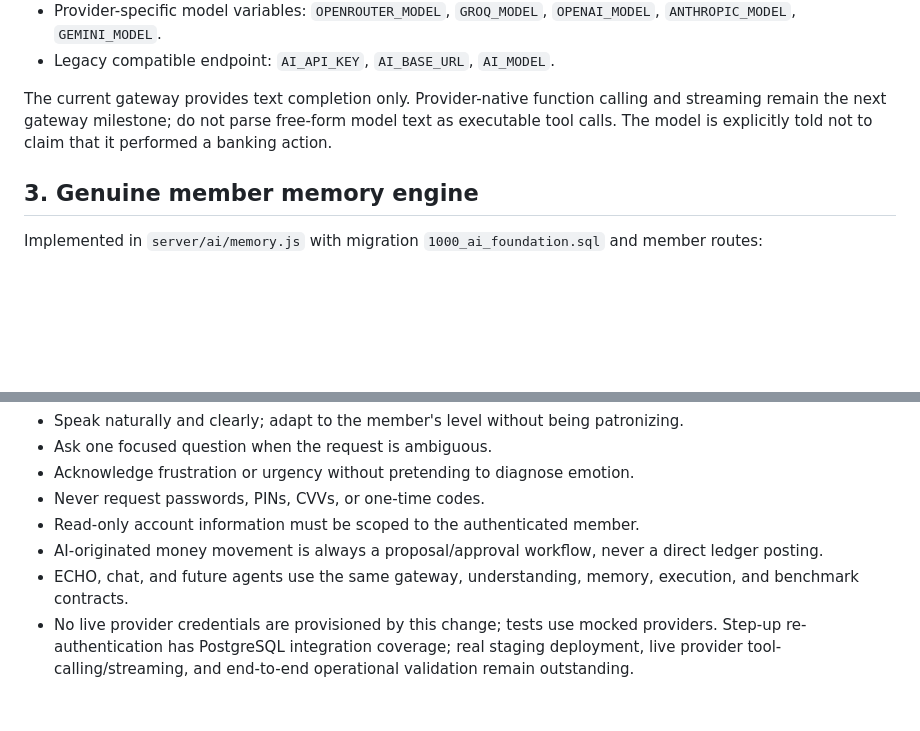
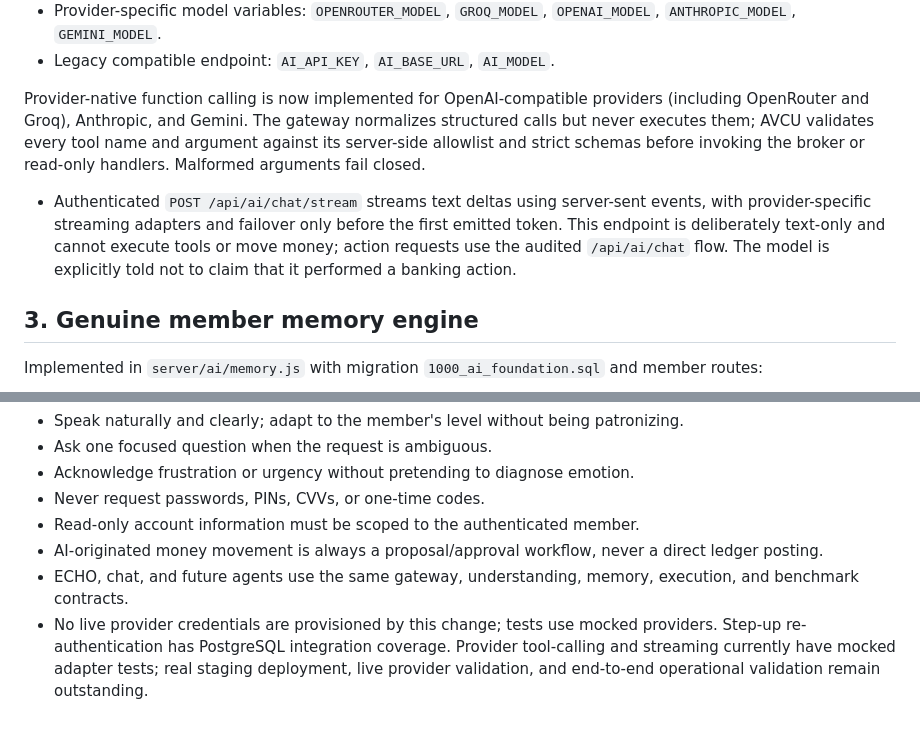
Before and after one commit to iamtheoracle/American-Vanguard-credit-union, a Markdown page: docs/AVCU-AI-FOUNDATION.md, 2 parts joined by grey strips. GitHub-like rendering; blank space fills up the shorter version.

Commit message:
Document native tool calling and safe streaming API

```diff
--- a/docs/AVCU-AI-FOUNDATION.md
+++ b/docs/AVCU-AI-FOUNDATION.md
@@ -35,7 +35,8 @@ Environment variables:
 - Provider-specific model variables: `OPENROUTER_MODEL`, `GROQ_MODEL`, `OPENAI_MODEL`, `ANTHROPIC_MODEL`, `GEMINI_MODEL`.
 - Legacy compatible endpoint: `AI_API_KEY`, `AI_BASE_URL`, `AI_MODEL`.
 
-The current gateway provides text completion only. Provider-native function calling and streaming remain the next gateway milestone; do not parse free-form model text as executable tool calls. The model is explicitly told not to claim that it performed a banking action.
+Provider-native function calling is now implemented for OpenAI-compatible providers (including OpenRouter and Groq), Anthropic, and Gemini. The gateway normalizes structured calls but never executes them; AVCU validates every tool name and argument against its server-side allowlist and strict schemas before invoking the broker or read-only handlers. Malformed arguments fail closed.
+- Authenticated `POST /api/ai/chat/stream` streams text deltas using server-sent events, with provider-specific streaming adapters and failover only before the first emitted token. This endpoint is deliberately text-only and cannot execute tools or move money; action requests use the audited `/api/ai/chat` flow. The model is explicitly told not to claim that it performed a banking action.
 
 ## 3. Genuine member memory engine
 
@@ -82,4 +83,4 @@ The full platform suite becomes authoritative only when CI and staging collect r
 - Read-only account information must be scoped to the authenticated member.
 - AI-originated money movement is always a proposal/approval workflow, never a direct ledger posting.
 - ECHO, chat, and future agents use the same gateway, understanding, memory, execution, and benchmark contracts.
-- No live provider credentials are provisioned by this change; tests use mocked providers. Step-up re-authentication has PostgreSQL integration coverage; real staging deployment, live provider tool-calling/streaming, and end-to-end operational validation remain outstanding.
+- No live provider credentials are provisioned by this change; tests use mocked providers. Step-up re-authentication has PostgreSQL integration coverage. Provider tool-calling and streaming currently have mocked adapter tests; real staging deployment, live provider validation, and end-to-end operational validation remain outstanding.
```
